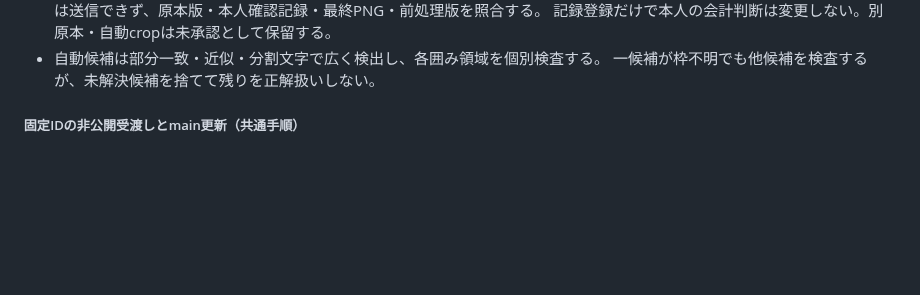
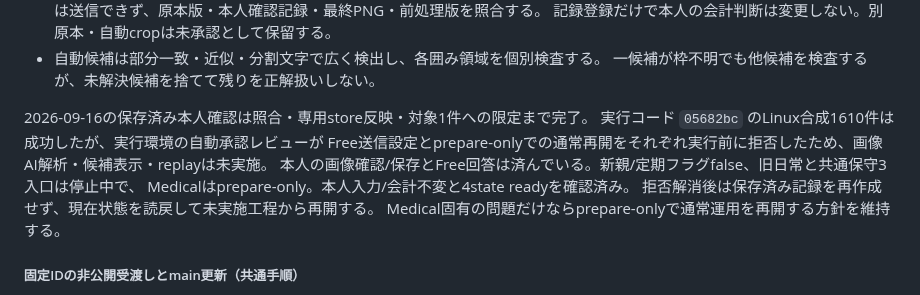
Before and after one commit to tmoriuchi1401-source/kakeibo-ai, a Markdown page: README.md, the part around the change. Drawn GitHub-style; blank space fills up the shorter version.

Commit message:
Record verified Medical crop binding and environment approval blockers

```diff
--- a/README.md
+++ b/README.md
@@ -394,6 +394,14 @@ python -m app.medical_crop_review_ui --binding <非公開actions-reimport-bindin
   記録登録だけで本人の会計判断は変更しない。別原本・自動cropは未承認として保留する。
 - 自動候補は部分一致・近似・分割文字で広く検出し、各囲み領域を個別検査する。
   一候補が枠不明でも他候補を検査するが、未解決候補を捨てて残りを正解扱いしない。
+
+2026-09-16の保存済み本人確認は照合・専用store反映・対象1件への限定まで完了。
+実行コード `05682bc` のLinux合成1610件は成功したが、実行環境の自動承認レビューが
+Free送信設定とprepare-onlyでの通常再開をそれぞれ実行前に拒否したため、画像AI解析・候補表示・replayは未実施。
+本人の画像確認/保存とFree回答は済んでいる。新親/定期フラグfalse、旧日常と共通保守3入口は停止中で、
+Medicalはprepare-only。本人入力/会計不変と4state readyを確認済み。
+拒否解消後は保存済み記録を再作成せず、現在状態を読戻して未実施工程から再開する。
+Medical固有の問題だけならprepare-onlyで通常運用を再開する方針を維持する。
 
 ##### 固定IDの非公開受渡しとmain更新（共通手順）
 
```
Also changed, not shown: PROJECT_STATUS.md (+15 -0 lines).
